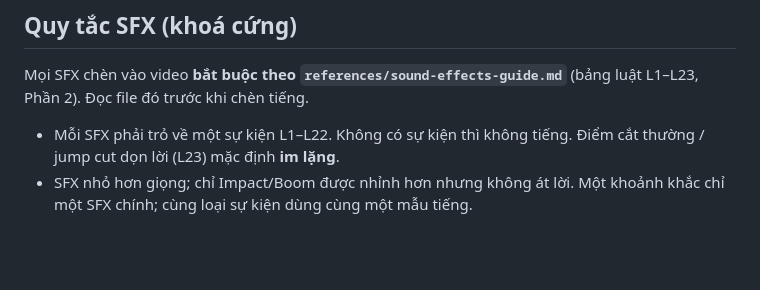
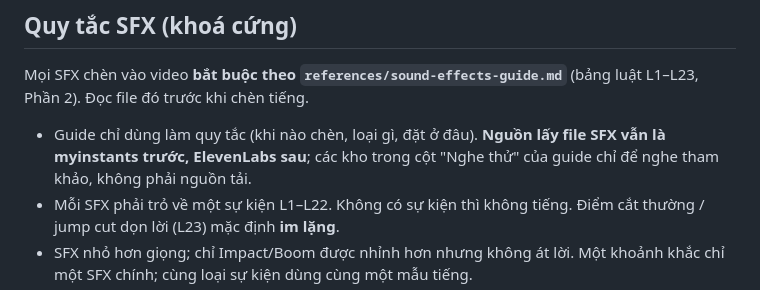
Before and after one commit to Annie-246/edit-video-youtube-reaction, a Markdown page: skills/edit-video-youtube-reaction/SKILL.md, the part around the change. Rendered like a GitHub page; blank space fills up the shorter version.

Commit message:
docs: SFX sourcing stays myinstants then ElevenLabs; guide is rules only
Co-Authored-By: Claude Sonnet 5.5 <noreply@anthropic.com>

```diff
--- a/skills/edit-video-youtube-reaction/SKILL.md
+++ b/skills/edit-video-youtube-reaction/SKILL.md
@@ -89,6 +89,7 @@ alpha) bằng composition `Keys`, `render` đè lên mặt người. Hai kiểu,
 
 Mọi SFX chèn vào video **bắt buộc theo `references/sound-effects-guide.md`** (bảng luật L1–L23, Phần 2). Đọc file đó trước khi chèn tiếng.
 
+- Guide chỉ dùng làm quy tắc (khi nào chèn, loại gì, đặt ở đâu). **Nguồn lấy file SFX vẫn là myinstants trước, ElevenLabs sau**; các kho trong cột "Nghe thử" của guide chỉ để nghe tham khảo, không phải nguồn tải.
 - Mỗi SFX phải trỏ về một sự kiện L1–L22. Không có sự kiện thì không tiếng. Điểm cắt thường / jump cut dọn lời (L23) mặc định **im lặng**.
 - SFX nhỏ hơn giọng; chỉ Impact/Boom được nhỉnh hơn nhưng không át lời. Một khoảnh khắc chỉ một SFX chính; cùng loại sự kiện dùng cùng một mẫu tiếng.
 - Mật độ talking head: khoảng 3–6 điểm SFX mỗi phút ở đoạn có nhiều phần tử hiện, đoạn nói liền mạch gần như 0; Impact lớn 1–3 lần cả video.
```
